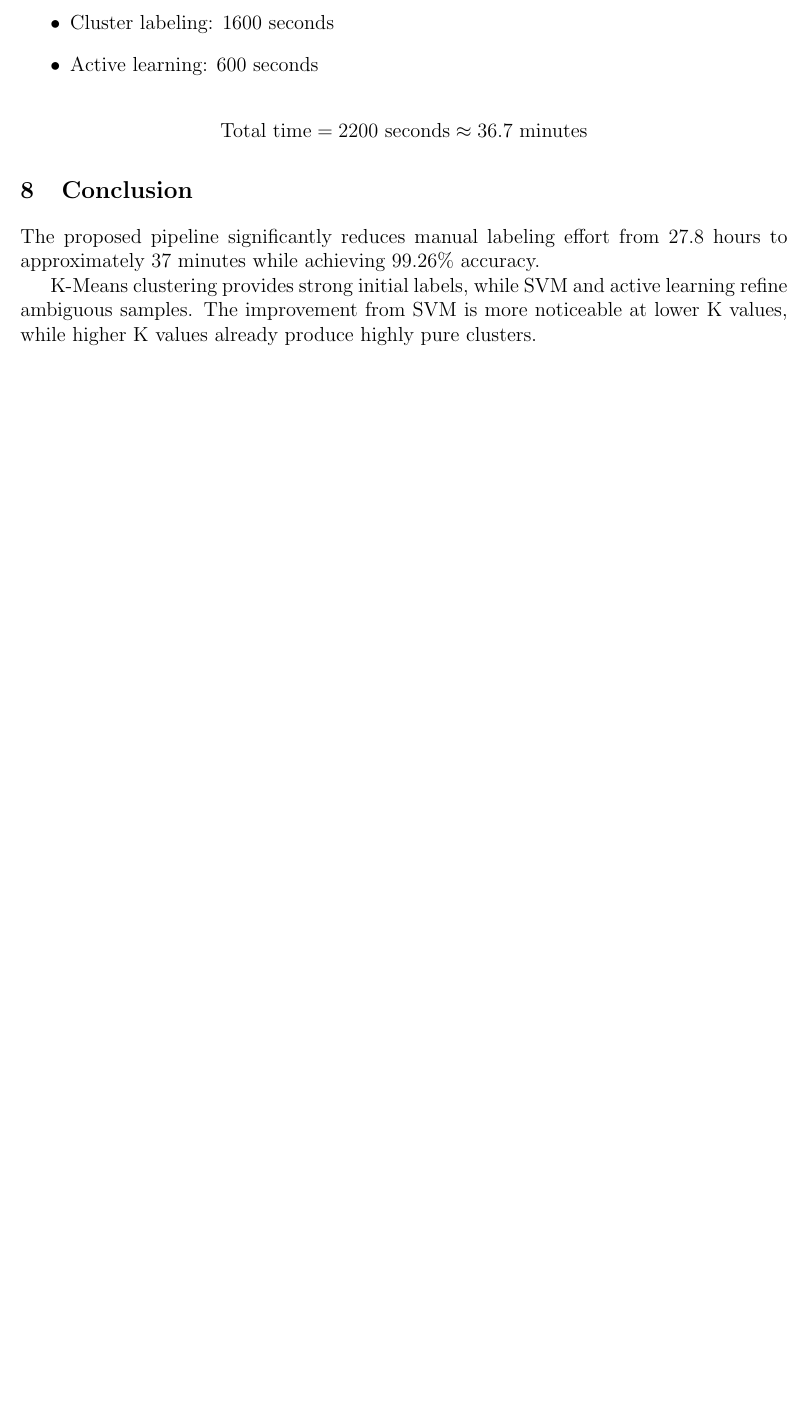
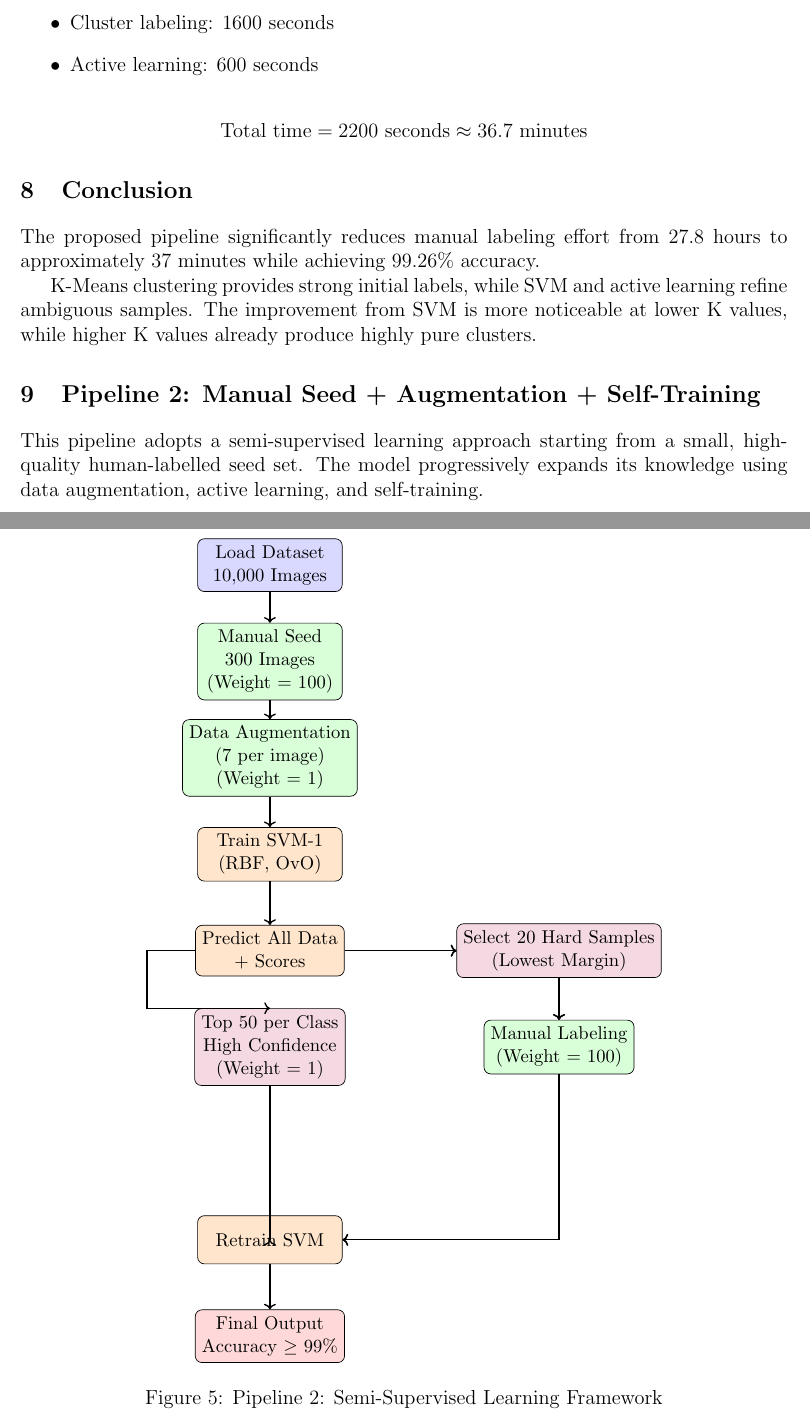
Before and after one commit to youefkh05/Neural_Netwok_projects, a LaTeX problem sheet (Assignment 1/report/Neural_Assi1.tex): part of page 5 of 5 before the commit and two parts of pages 7 and 8 of 11 after it, the two joined at a grey line, cut so that both start at the same text, the shorter picture padded with empty space. The pictures show the PDF file Assignment 1/report/Neural_Assi1.pdf that the author committed with the source.

Commit message:
Reported pipeline 2

```diff
--- a/Assignment 1/report/Neural_Assi1.tex
+++ b/Assignment 1/report/Neural_Assi1.tex
@@ -229,3 +245,72 @@ The proposed pipeline significantly reduces manual labeling effort from 27.8 hou
 
 K-Means clustering provides strong initial labels, while SVM and active learning refine ambiguous samples. The improvement from SVM is more noticeable at lower K values, while higher K values already produce highly pure clusters.
 
+% =========================
+% PIPELINE 2
+% =========================
+\section{Pipeline 2: Manual Seed + Augmentation + Self-Training}
+
+This pipeline adopts a semi-supervised learning approach starting from a small, high-quality human-labelled seed set. The model progressively expands its knowledge using data augmentation, active learning, and self-training.
+
+% =========================
+% FLOWCHART (TIKZ)
+% =========================
+\subsection{Pipeline Diagram}
+
+\begin{figure}[H]
+\centering
+\begin{tikzpicture}[
+node distance=2cm,
+every node/.style={
+    draw, rounded corners, align=center,
+    minimum width=3cm, minimum height=1cm,
+    font=\small
+},
+arrow/.style={->, thick},
+data/.style={fill=blue!15},
+process/.style={fill=green!15},
+model/.style={fill=orange!20},
+decision/.style={fill=purple!15},
+output/.style={fill=red!15}
+]
+
+\node (data) [data] {Load Dataset\\10,000 Images};
+
+\node (seed) [below of=data, process] {Manual Seed\\300 Images\\(Weight = 100)};
+\node (aug) [below of=seed, process] {Data Augmentation\\(7 per image)\\(Weight = 1)};
+
+\node (svm1) [below of=aug, model] {Train SVM-1\\(RBF, OvO)};
+\node (predict) [below of=svm1, model] {Predict All Data\\+ Scores};
+
+\node (hard) [right of=predict, xshift=4cm, decision] {Select 20 Hard Samples\\(Lowest Margin)};
+\node (label) [below of=hard, process] {Manual Labeling\\(Weight = 100)};
+\node (pseudo) [left of=label, xshift=-4cm, decision] {Top 50 per Class\\High Confidence\\(Weight = 1)};
+
+\node (retrain) [below of=predict, yshift=-4cm, model] {Retrain SVM};
+
+\node (output) [below of=retrain, output] {Final Output\\Accuracy $\geq$ 99\%};
+
+\draw[arrow] (data) -> (seed);
+\draw[arrow] (seed) -> (aug);
+\draw[arrow] (aug) -> (svm1);
+\draw[arrow] (svm1) -> (predict);
+
+\draw[arrow] (predict) -> (hard);
+\draw[arrow] (hard) -> (label);
+\draw[arrow] (label) |- (retrain);
+
+\draw[arrow] (predict.east) -- ++(1,0) |- (hard.west);
+\draw[arrow] (predict.west) -- ++(-1,0) |- (pseudo.north);
+
+\draw[arrow] (hard) -> (label);
+\draw[arrow] (label) |- (retrain);
+
+\draw[arrow] (pseudo) |- (retrain);
+
+\draw[arrow] (retrain) -> (output);
+
+
+
+\end{tikzpicture}
+\caption{Pipeline 2: Semi-Supervised Learning Framework}
+\end{figure}
@@ -231,0 +366 @@ K-Means clustering provides strong initial labels, while SVM and active learning
+\begin{figure}[H]
@@ -231,0 +372,5 @@ K-Means clustering provides strong initial labels, while SVM and active learning
+\begin{figure}[H]
+\centering
+\includegraphics[width=0.9\textwidth]{hard_samples_iter_1.png}
+\caption{Hard Samples (Iteration 1)}
+\end{figure}
@@ -231,0 +423 @@ K-Means clustering provides strong initial labels, while SVM and active learning
+\caption{Pipeline Comparison}
```
Also changed, not shown: Assignment 1/report/Neural_Assi1.pdf, Assignment 1/report/Neural_Assi1.tex (138 more changed lines).
